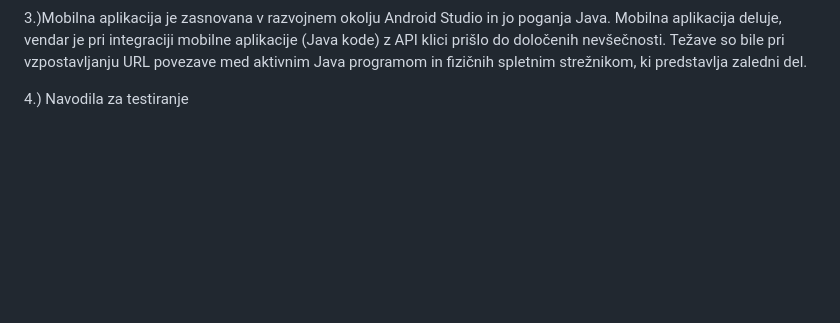
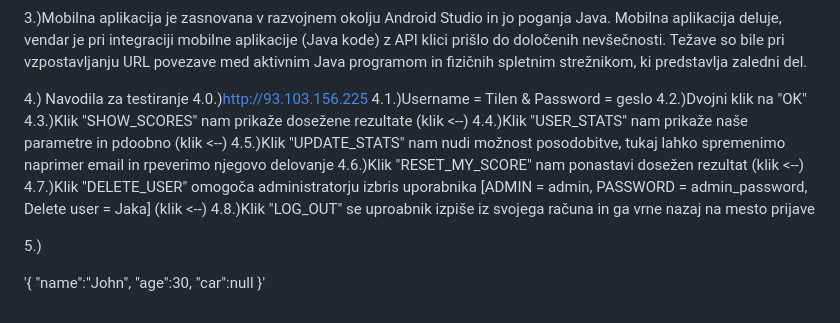
Before and after one commit to Til33n/seminar, a Markdown page: API_documentation.md, the part around the change. Drawn GitHub-style; blank space fills up the shorter version.

```diff
--- a/API_documentation.md
+++ b/API_documentation.md
@@ -145,3 +145,24 @@ Zaledni del je sestavljen iz "server.py" in "database_main.py". V prvei datoteki
 
 
 4.) Navodila za testiranje
+4.0.)http://93.103.156.225
+4.1.)Username = Tilen  &  Password = geslo
+4.2.)Dvojni klik na "OK"
+4.3.)Klik "SHOW_SCORES" nam prikaže dosežene rezultate (klik <--)
+4.4.)Klik "USER_STATS" nam prikaže naše parametre in pdoobno (klik <--)
+4.5.)Klik "UPDATE_STATS" nam nudi možnost posodobitve, tukaj lahko spremenimo naprimer email in rpeverimo njegovo delovanje
+4.6.)Klik "RESET_MY_SCORE" nam ponastavi dosežen rezultat (klik <--)
+4.7.)Klik "DELETE_USER" omogoča administratorju izbris uporabnika  [ADMIN = admin, PASSWORD = admin_password, Delete user = Jaka] (klik <--)
+4.8.)Klik "LOG_OUT" se uproabnik izpiše iz svojega računa in ga vrne nazaj na mesto prijave
+
+
+5.)
+
+
+
+
+'{
+"name":"John",
+"age":30,
+"car":null
+}'
```
